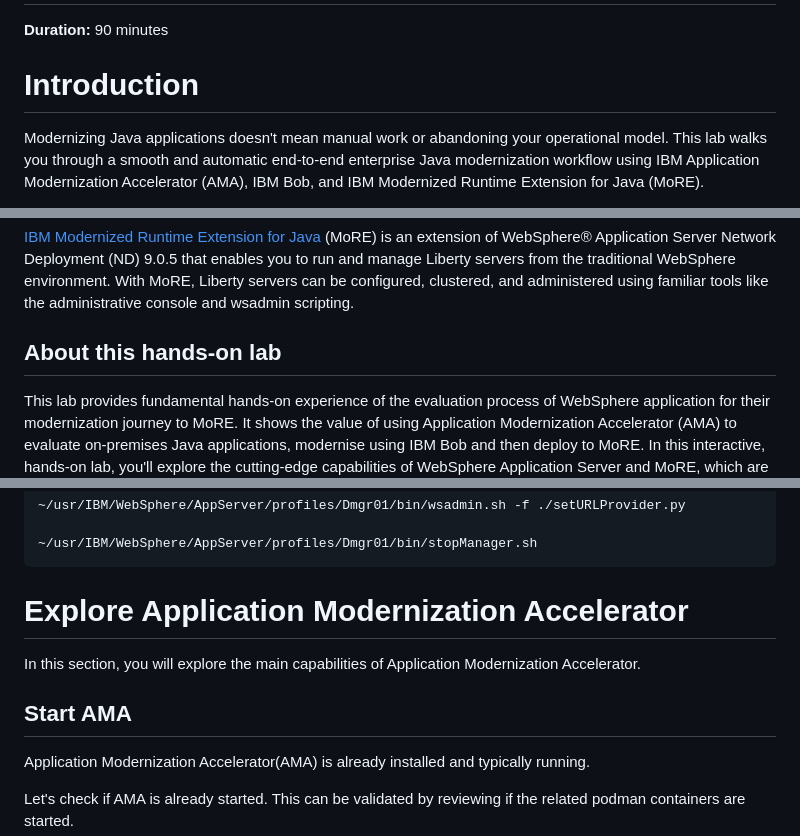
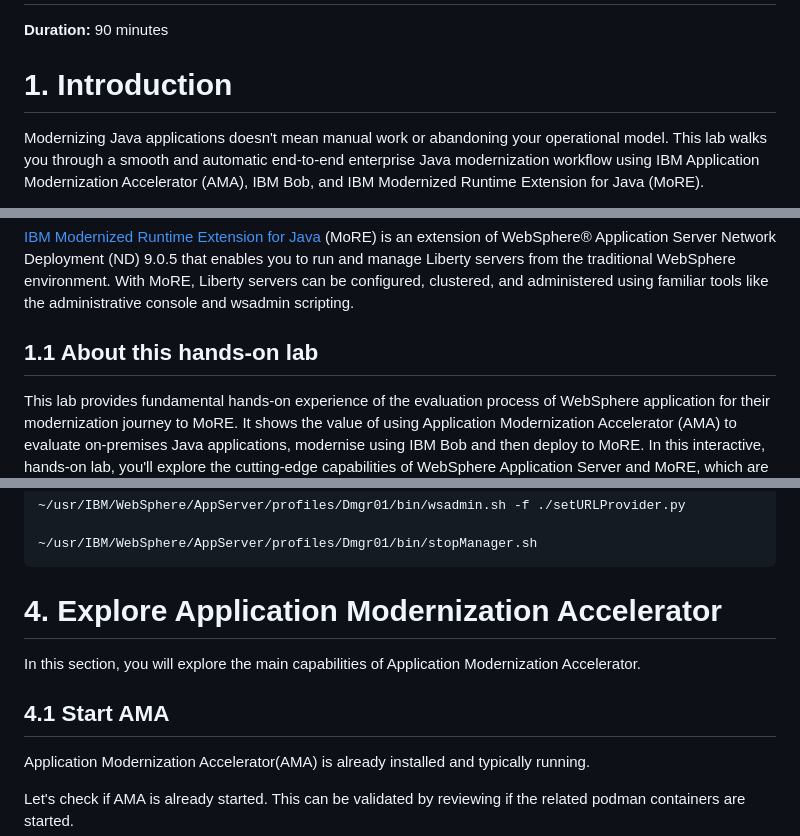
Before and after one commit to Emily-Jiang/tx-more-lab-2026, a Markdown page: README.md, 3 parts joined by grey strips. Rendered like a GitHub page.

```diff
--- a/README.md
+++ b/README.md
@@ -3,7 +3,7 @@
 
 **Duration:** 90 minutes
 
-# Introduction
+# 1. Introduction
 
 Modernizing Java applications doesn't mean manual work or abandoning your operational model. This lab walks you through a smooth and automatic end-to-end enterprise Java modernization workflow using IBM Application Modernization Accelerator (AMA), IBM Bob, and IBM Modernized Runtime Extension for Java (MoRE).
 
@@ -14,7 +14,7 @@ Modernizing Java applications doesn't mean manual work or abandoning your operat
 [IBM Modernized Runtime Extension for Java](https://www.ibm.com/docs/en/more) (MoRE) is an extension of WebSphere® Application Server Network Deployment (ND) 9.0.5 that enables you to run and manage Liberty servers from the traditional WebSphere environment. With MoRE, Liberty servers can be configured, clustered, and administered using familiar tools like the administrative console and wsadmin scripting.
 
 
-## About this hands-on lab
+## 1.1 About this hands-on lab
 
 This lab provides fundamental hands-on experience of the evaluation process of WebSphere application for their modernization journey to MoRE. It shows the value of using Application Modernization Accelerator (AMA) to evaluate on-premises Java applications, modernise using IBM Bob and then deploy to MoRE. In this interactive, hands-on lab, you'll explore the cutting-edge capabilities of WebSphere Application Server and MoRE, which are designed to supercharge your modernization journey.
 
@@ -139,10 +139,10 @@ Open a terminal window and enter the following commands to install the applicati
 
     ~/usr/IBM/WebSphere/AppServer/profiles/Dmgr01/bin/stopManager.sh
 
-# Explore Application Modernization Accelerator
+# 4. Explore Application Modernization Accelerator
 In this section, you will explore the main capabilities of Application Modernization Accelerator.
 
-## Start AMA
+## 4.1 Start AMA
 
 Application Modernization Accelerator(AMA) is already installed and typically running.
 
```
Also changed, not shown: other parts of README.md (+21 -21 lines).
